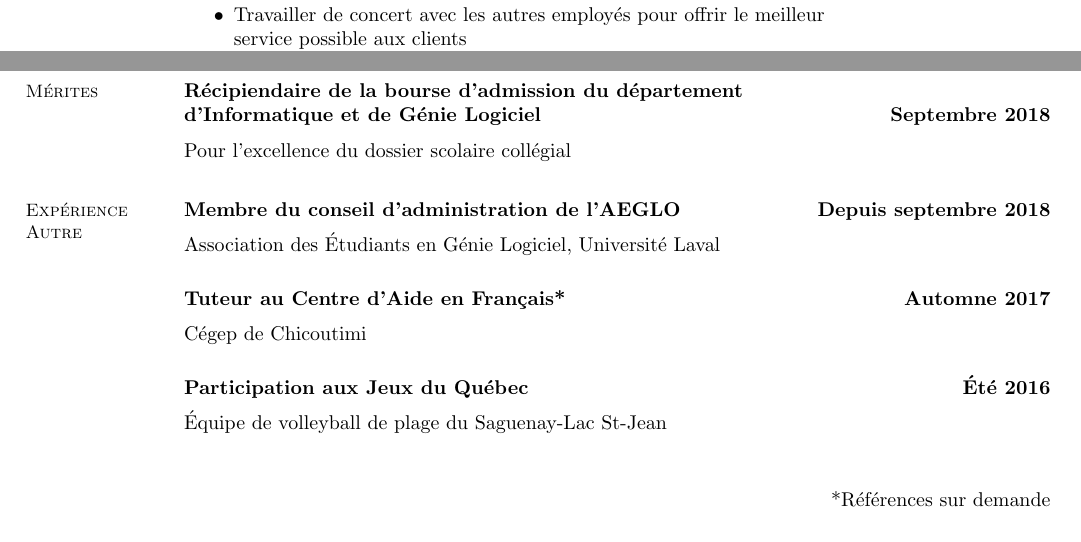
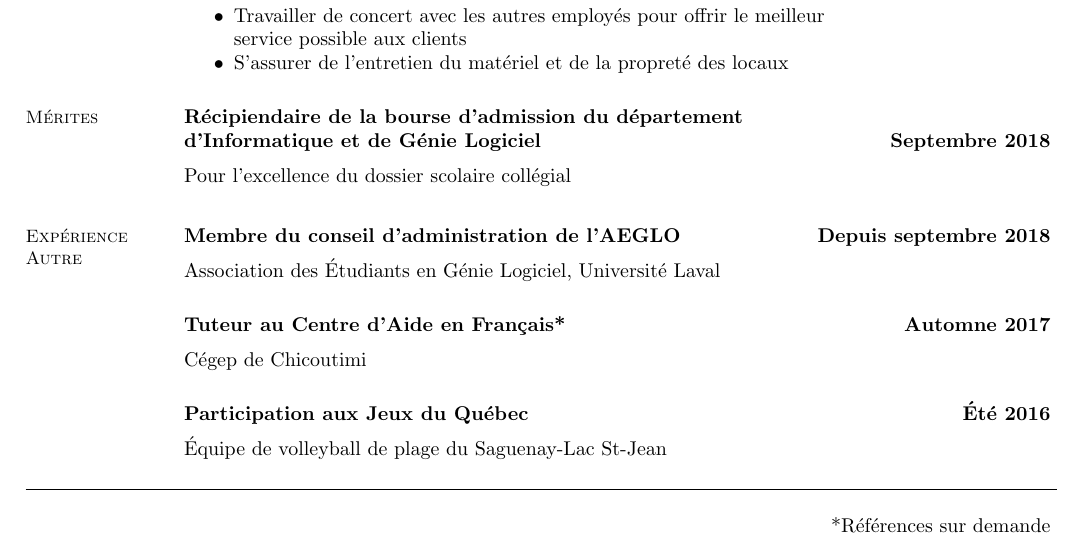
Before and after one commit to laurentaubin/resume, a LaTeX CV (resume.tex): two parts of pages 1 and 2 of 2 before the commit and part of the page after it, the two joined at a grey line, cut so that both start at the same text. Compiled offline with pdfLaTeX.

Commit message:
Fix typo

```diff
--- a/resume.tex
+++ b/resume.tex
@@ -117,38 +75,3 @@
 \hfill *R\'{e}f\'{e}rences sur demande
 \end{resume}
 \end{document}
-
-    \section{\mysidestyle Exp\'{e}rience\\de travail}
-    \textbf{Club de golf de Chicoutimi}, Chicoutimi, QC \hfill \textbf{Juin 2013 -- Aout 2018} \vspace{2mm}\\\vspace{1mm}%
-    \NewEntry{\textsl{Pr\'{e}pos\'{e} \`{a} l'arri\`{e}re boutique*} }
-    \begin{itemize}[nosep]
-        \item Responsable de l'\'{e}quipement des joueurs
-        \item Acceuillir la client\`{e}le
-        \item Travailler de concert avec les autres employ\'{e}s pour offrir le meilleur \\ service possible aux clients
-        \item S'assurer de l'entretien du mat\'{e}riel et de la propret\'{e} des locaux
-    \end{itemize}
-
-
-    \section{\mysidestyle M\'{e}rites}
-     \textbf{R\'{e}cipiendaire de la bourse d'admission du d\'{e}partement \\ d'Informatique et de G\'{e}nie Logiciel }
-     \hfill \textbf{Septembre 2018} \vspace{2mm}\\\vspace{1mm}%
-        Pour l'excellence du dossier scolaire coll\'{e}gial
-
-    \section{\mysidestyle Exp\'{e}rience\\Compl\'{e}mentaire}
-     \textbf{Membre du conseil d'administration de l'AEGLO} \hfill \textbf{Depuis septembre 2018} \vspace{2mm}\\\vspace{1mm}%
-    Association des \'{E}tudiants en G\'{e}nie Logiciel, Universit\'{e} Laval \\ \\
-   \textbf{Tuteur au Centre d'Aide en Fran\c{c}ais*} \hfill \textbf{Automne 2017} \vspace{2mm}\\\vspace{1mm}%
-    C\'{e}gep de Chicoutimi \\ \\
-    \textbf{Participation aux Jeux du Qu\'{e}bec} \hfill \textbf{\'{E}t\'{e} 2016} \vspace{2mm}\\\vspace{1mm}%
-    \'{E}quipe de volleyball de plage du Saguenay-Lac St-Jean \\
-
-
-
-\end{resume}
-
-
-\name{}
-\begin{resume}
-\hfill *R\'{e}f\'{e}rences sur demande
-\end{resume}
-\end{document}
```
Also changed, not shown: resume.pdf, resume.tex (44 more changed lines).
